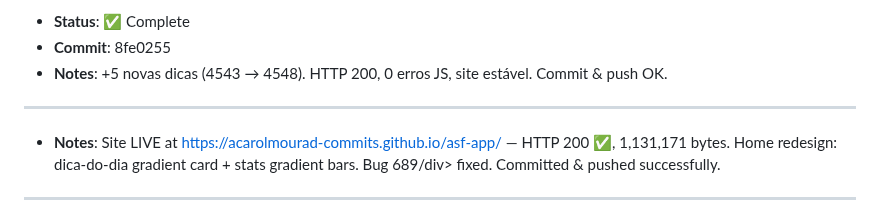
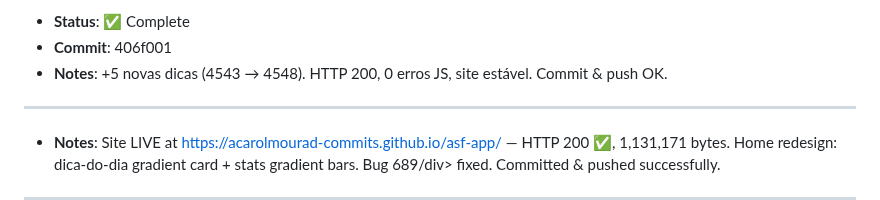
Before and after one commit to acarolmourad-commits/asf-app, a Markdown page: HEARTBEAT.md, the part around one of its changes. Drawn GitHub-style.

Commit message:
docs: settle commit-ref + timestamp 20:17 UTC

```diff
--- a/HEARTBEAT.md
+++ b/HEARTBEAT.md
@@ -7,5 +7,5 @@
 - **Status**: ✅ Complete
-- **Commit**: 8fe0255
+- **Commit**: 406f001
 - **Notes**: +5 novas dicas (4543 → 4548). HTTP 200, 0 erros JS, site estável. Commit & push OK.
 
 ---
```
Also changed, not shown: other parts of HEARTBEAT.md (+1 -1 lines).
